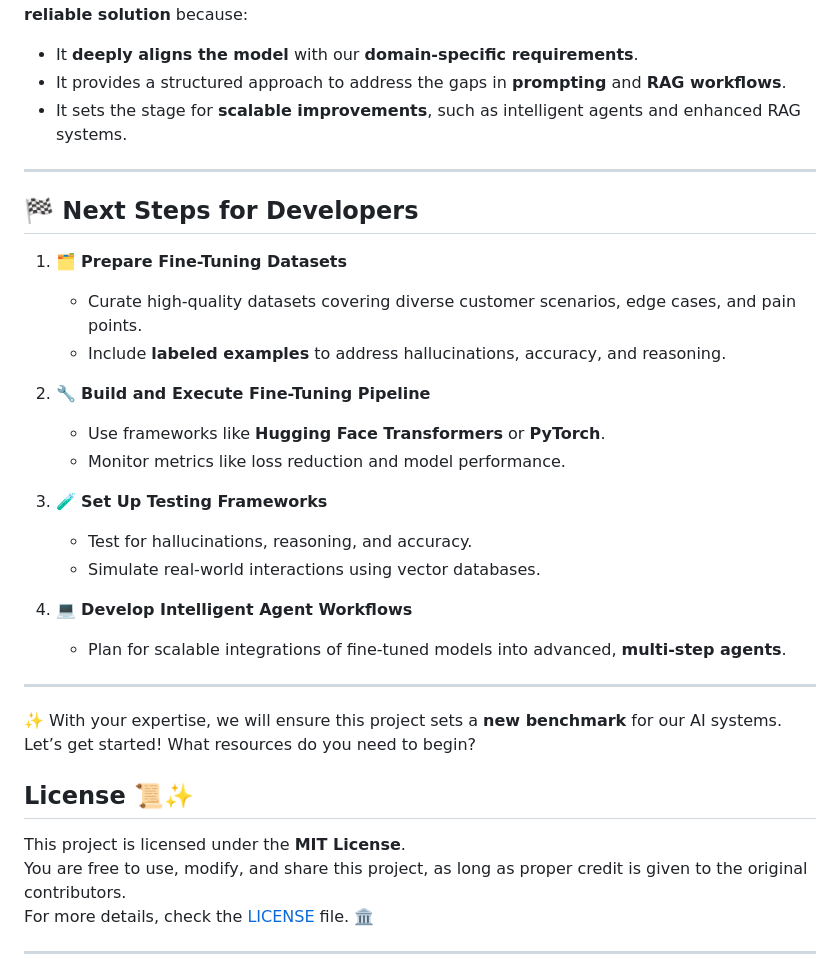
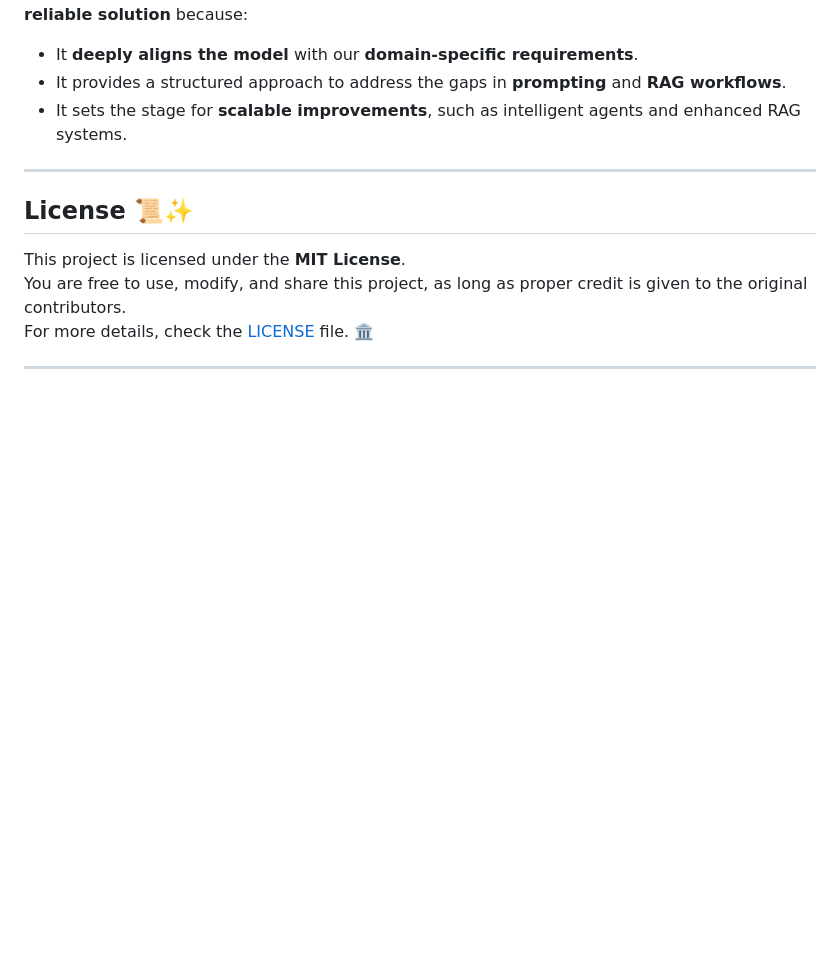
Before and after one commit to shaheennabi/Production-Ready-Instruction-Finetuning-of-Meta-Llama-3.2-3B-Instruct-Project, a Markdown page: README.md, the part around the change. Rendered like a GitHub page; blank space fills up the shorter version.

```diff
--- a/README.md
+++ b/README.md
@@ -79,26 +79,7 @@ Despite these efforts, the model’s **limitations persisted**. **Fine-tuning**
 
 ---
 
-## 🏁 **Next Steps for Developers**
 
-1. 🗂 **Prepare Fine-Tuning Datasets**
-   - Curate high-quality datasets covering diverse customer scenarios, edge cases, and pain points.
-   - Include **labeled examples** to address hallucinations, accuracy, and reasoning.
-
-2. 🔧 **Build and Execute Fine-Tuning Pipeline**
-   - Use frameworks like **Hugging Face Transformers** or **PyTorch**.
-   - Monitor metrics like loss reduction and model performance.
-
-3. 🧪 **Set Up Testing Frameworks**
-   - Test for hallucinations, reasoning, and accuracy.
-   - Simulate real-world interactions using vector databases.
-
-4. 💻 **Develop Intelligent Agent Workflows**
-   - Plan for scalable integrations of fine-tuned models into advanced, **multi-step agents**.
-
----
-
-✨ With your expertise, we will ensure this project sets a **new benchmark** for our AI systems. Let’s get started! What resources do you need to begin?
 
 
 ## License 📜✨
```
